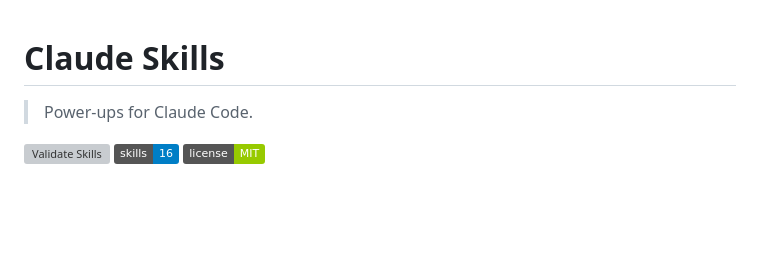
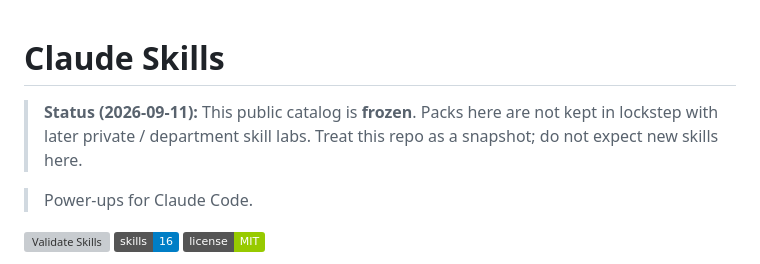
Before and after one commit to MakiDevelop/claude-skills, a Markdown page: README.md, the part around the change. Drawn GitHub-style; badges without logos; blank space fills up the shorter version; grey boxes are pictures that could not be loaded.

Commit message:
docs: 標明公開 catalog 凍結

```diff
--- a/README.md
+++ b/README.md
@@ -1,4 +1,6 @@
 # Claude Skills
+
+> **Status (2026-09-11):** This public catalog is **frozen**. Packs here are not kept in lockstep with later private / department skill labs. Treat this repo as a snapshot; do not expect new skills here.
 
 > Power-ups for Claude Code.
 
```
